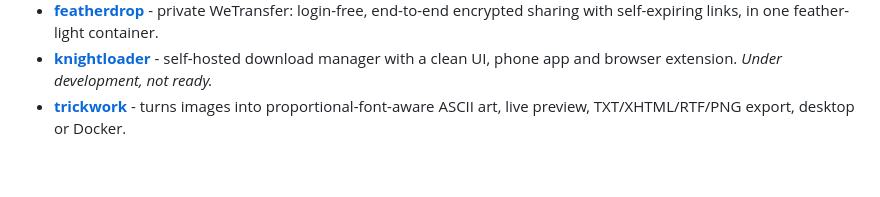
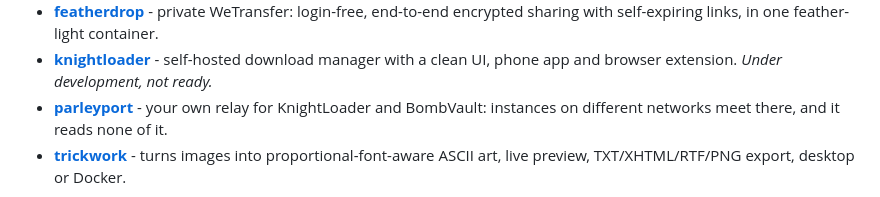
Before and after one commit to junkerderprovinz/junkerderprovinz, a Markdown page: README.md, the part around the change. Drawn GitHub-style; blank space fills up the shorter version.

Commit message:
Add ParleyPort

```diff
--- a/README.md
+++ b/README.md
@@ -31,6 +31,7 @@ I build the free, open-source tools I always wished existed, so I stopped waitin
 - **[bombvault](https://github.com/junkerderprovinz/bombvault)** - backup & disaster recovery for containers, VMs and the Unraid flash, via restic, encrypted, off-site, one-click restore.
 - **[featherdrop](https://github.com/junkerderprovinz/featherdrop)** - private WeTransfer: login-free, end-to-end encrypted sharing with self-expiring links, in one feather-light container.
 - **[knightloader](https://github.com/junkerderprovinz/knightloader)** - self-hosted download manager with a clean UI, phone app and browser extension. *Under development, not ready.*
+- **[parleyport](https://github.com/junkerderprovinz/parleyport)** - your own relay for KnightLoader and BombVault: instances on different networks meet there, and it reads none of it.
 - **[trickwork](https://github.com/junkerderprovinz/trickwork)** - turns images into proportional-font-aware ASCII art, live preview, TXT/XHTML/RTF/PNG export, desktop or Docker.
 
 <picture>
```
